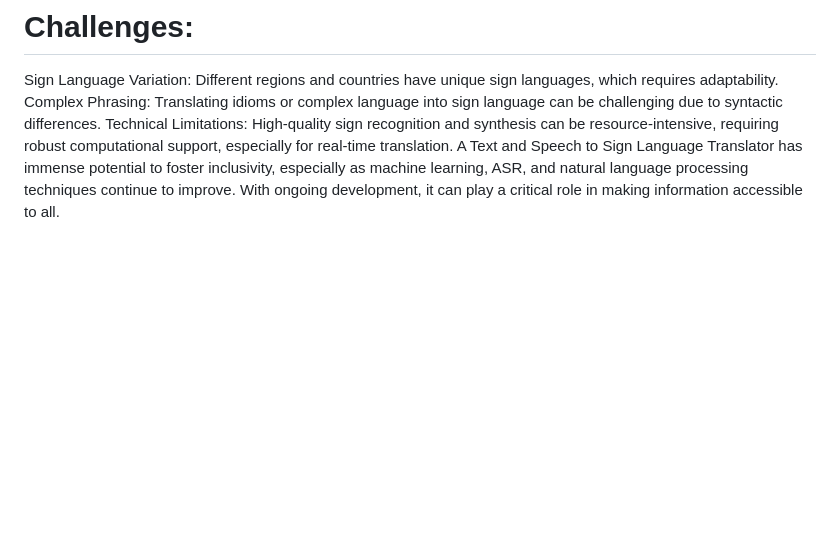
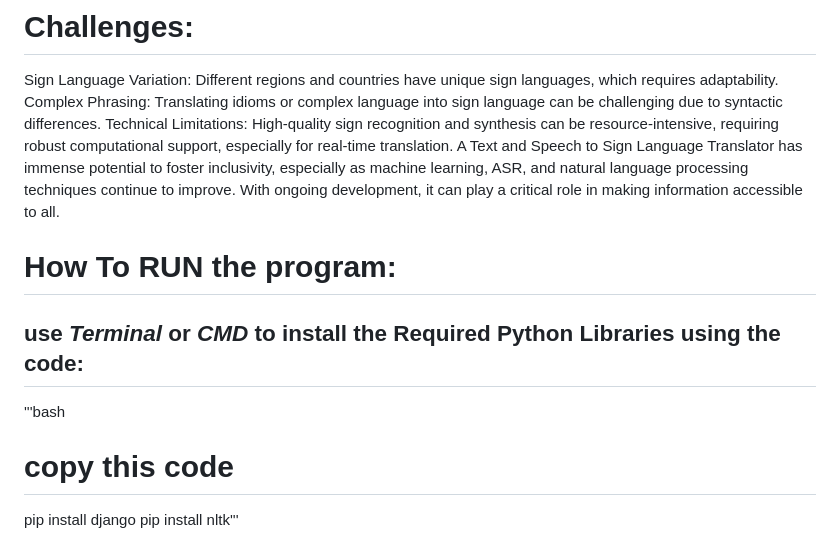
Before and after one commit to JS-Coderr/Text-Speech-to-Sign-Language-Generator, a Markdown page: README.md, the part around the change. Drawn GitHub-style; blank space fills up the shorter version.

```diff
--- a/README.md
+++ b/README.md
@@ -34,3 +34,10 @@ Sign Language Variation: Different regions and countries have unique sign langua
 Complex Phrasing: Translating idioms or complex language into sign language can be challenging due to syntactic differences.
 Technical Limitations: High-quality sign recognition and synthesis can be resource-intensive, requiring robust computational support, especially for real-time translation.
 A Text and Speech to Sign Language Translator has immense potential to foster inclusivity, especially as machine learning, ASR, and natural language processing techniques continue to improve. With ongoing development, it can play a critical role in making information accessible to all.
+
+# How To RUN the program:
+## use *Terminal* or *CMD* to install the Required Python Libraries using the code:
+'''bash
+# copy this code
+pip install django
+pip install nltk'''
```
